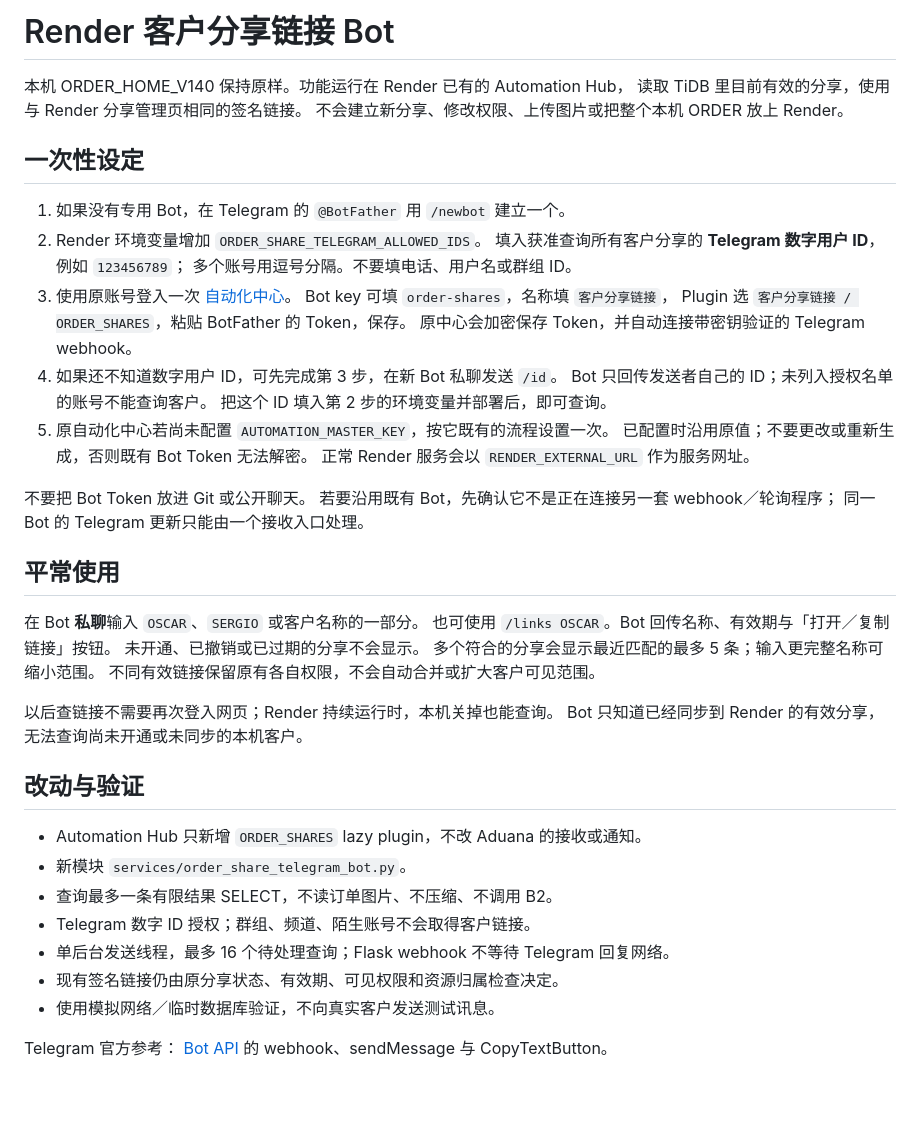
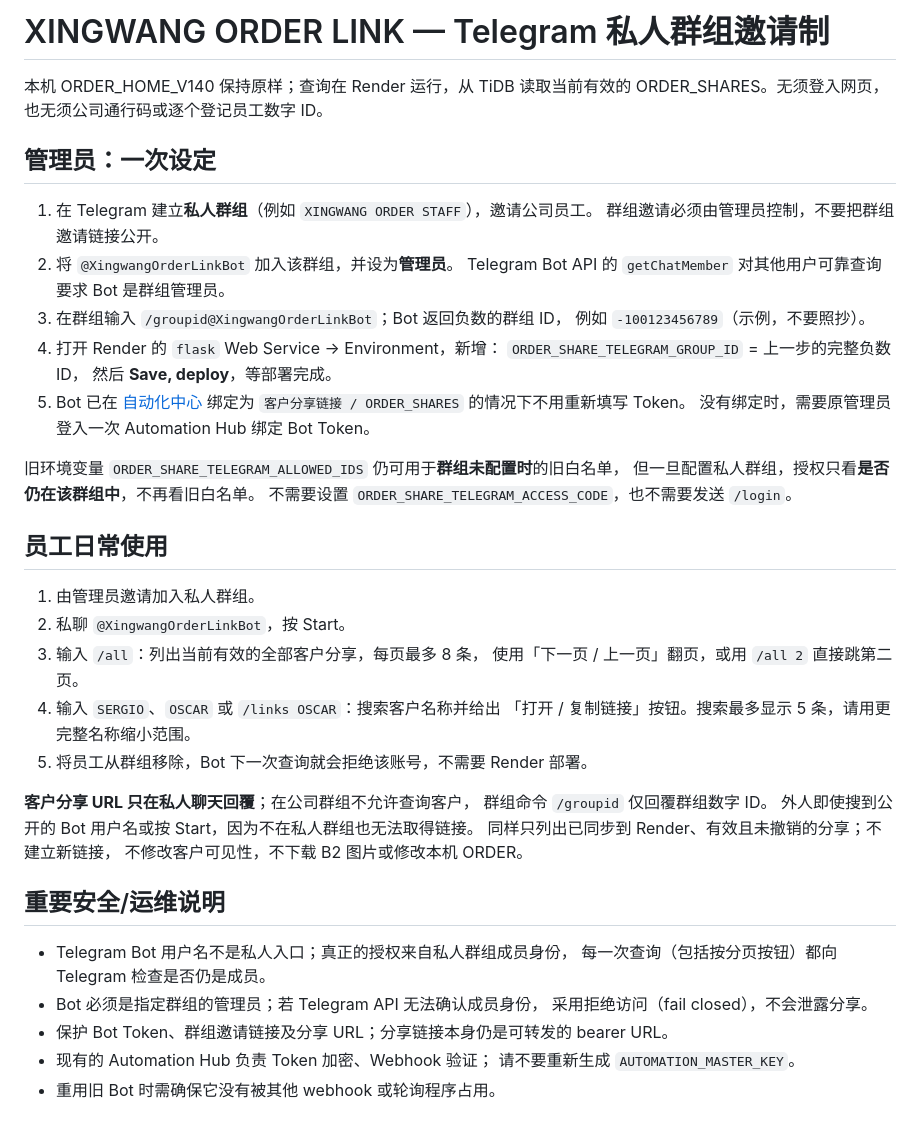
Before and after one commit to geminifoto0004-collab/flask, a Markdown page: docs/ORDER_SHARE_TELEGRAM.md, the part around the change. Drawn GitHub-style; blank space fills up the shorter version.

Commit message:
Document invitation-only ORDER bot with private Telegram group access

```diff
--- a/docs/ORDER_SHARE_TELEGRAM.md
+++ b/docs/ORDER_SHARE_TELEGRAM.md
@@ -1,50 +1,50 @@
-# Render 客户分享链接 Bot
+# XINGWANG ORDER LINK — Telegram 私人群组邀请制
 
-本机 ORDER_HOME_V140 保持原样。功能运行在 Render 已有的 Automation Hub，
-读取 TiDB 里目前有效的分享，使用与 Render 分享管理页相同的签名链接。
-不会建立新分享、修改权限、上传图片或把整个本机 ORDER 放上 Render。
+本机 ORDER_HOME_V140 保持原样；查询在 Render 运行，从 TiDB 读取当前有效的
+ORDER_SHARES。无须登入网页，也无须公司通行码或逐个登记员工数字 ID。
 
-## 一次性设定
+## 管理员：一次设定
 
-1. 如果没有专用 Bot，在 Telegram 的 `@BotFather` 用 `/newbot` 建立一个。
-2. Render 环境变量增加 `ORDER_SHARE_TELEGRAM_ALLOWED_IDS`。
-   填入获准查询所有客户分享的 **Telegram 数字用户 ID**，例如 `123456789`；
-   多个账号用逗号分隔。不要填电话、用户名或群组 ID。
-3. 使用原账号登入一次 [自动化中心](https://flask-393d.onrender.com/admin/automation)。
-   Bot key 可填 `order-shares`，名称填 `客户分享链接`，
-   Plugin 选 `客户分享链接 / ORDER_SHARES`，粘贴 BotFather 的 Token，保存。
-   原中心会加密保存 Token，并自动连接带密钥验证的 Telegram webhook。
-4. 如果还不知道数字用户 ID，可先完成第 3 步，在新 Bot 私聊发送 `/id`。
-   Bot 只回传发送者自己的 ID；未列入授权名单的账号不能查询客户。
-   把这个 ID 填入第 2 步的环境变量并部署后，即可查询。
-5. 原自动化中心若尚未配置 `AUTOMATION_MASTER_KEY`，按它既有的流程设置一次。
-   已配置时沿用原值；不要更改或重新生成，否则既有 Bot Token 无法解密。
-   正常 Render 服务会以 `RENDER_EXTERNAL_URL` 作为服务网址。
+1. 在 Telegram 建立**私人群组**（例如 `XINGWANG ORDER STAFF`），邀请公司员工。
+   群组邀请必须由管理员控制，不要把群组邀请链接公开。
+2. 将 `@XingwangOrderLinkBot` 加入该群组，并设为**管理员**。
+   Telegram Bot API 的 `getChatMember` 对其他用户可靠查询要求 Bot 是群组管理员。
+3. 在群组输入 `/groupid@XingwangOrderLinkBot`；Bot 返回负数的群组 ID，
+   例如 `-100123456789`（示例，不要照抄）。
+4. 打开 Render 的 `flask` Web Service → Environment，新增：
+   `ORDER_SHARE_TELEGRAM_GROUP_ID` = 上一步的完整负数 ID，
+   然后 **Save, deploy**，等部署完成。
+5. Bot 已在 [自动化中心](https://flask-393d.onrender.com/admin/automation)
+   绑定为 `客户分享链接 / ORDER_SHARES` 的情况下不用重新填写 Token。
+   没有绑定时，需要原管理员登入一次 Automation Hub 绑定 Bot Token。
 
-不要把 Bot Token 放进 Git 或公开聊天。
-若要沿用既有 Bot，先确认它不是正在连接另一套 webhook／轮询程序；
-同一 Bot 的 Telegram 更新只能由一个接收入口处理。
+旧环境变量 `ORDER_SHARE_TELEGRAM_ALLOWED_IDS` 仍可用于**群组未配置时**的旧白名单，
+但一旦配置私人群组，授权只看**是否仍在该群组中**，不再看旧白名单。
+不需要设置 `ORDER_SHARE_TELEGRAM_ACCESS_CODE`，也不需要发送 `/login`。
 
-## 平常使用
+## 员工日常使用
 
-在 Bot **私聊**输入 `OSCAR`、`SERGIO` 或客户名称的一部分。
-也可使用 `/links OSCAR`。Bot 回传名称、有效期与「打开／复制链接」按钮。
-未开通、已撤销或已过期的分享不会显示。
-多个符合的分享会显示最近匹配的最多 5 条；输入更完整名称可缩小范围。
-不同有效链接保留原有各自权限，不会自动合并或扩大客户可见范围。
+1. 由管理员邀请加入私人群组。
+2. 私聊 `@XingwangOrderLinkBot`，按 Start。
+3. 输入 `/all`：列出当前有效的全部客户分享，每页最多 8 条，
+   使用「下一页 / 上一页」翻页，或用 `/all 2` 直接跳第二页。
+4. 输入 `SERGIO`、`OSCAR` 或 `/links OSCAR`：搜索客户名称并给出
+   「打开 / 复制链接」按钮。搜索最多显示 5 条，请用更完整名称缩小范围。
+5. 将员工从群组移除，Bot 下一次查询就会拒绝该账号，不需要 Render 部署。
 
-以后查链接不需要再次登入网页；Render 持续运行时，本机关掉也能查询。
-Bot 只知道已经同步到 Render 的有效分享，无法查询尚未开通或未同步的本机客户。
+**客户分享 URL 只在私人聊天回覆**；在公司群组不允许查询客户，
+群组命令 `/groupid` 仅回覆群组数字 ID。
+外人即使搜到公开的 Bot 用户名或按 Start，因为不在私人群组也无法取得链接。
+同样只列出已同步到 Render、有效且未撤销的分享；不建立新链接，
+不修改客户可见性，不下载 B2 图片或修改本机 ORDER。
 
-## 改动与验证
+## 重要安全/运维说明
 
-- Automation Hub 只新增 `ORDER_SHARES` lazy plugin，不改 Aduana 的接收或通知。
-- 新模块 `services/order_share_telegram_bot.py`。
-- 查询最多一条有限结果 SELECT，不读订单图片、不压缩、不调用 B2。
-- Telegram 数字 ID 授权；群组、频道、陌生账号不会取得客户链接。
-- 单后台发送线程，最多 16 个待处理查询；Flask webhook 不等待 Telegram 回复网络。
-- 现有签名链接仍由原分享状态、有效期、可见权限和资源归属检查决定。
-- 使用模拟网络／临时数据库验证，不向真实客户发送测试讯息。
-
-Telegram 官方参考：
-[Bot API](https://core.telegram.org/bots/api) 的 webhook、sendMessage 与 CopyTextButton。
+- Telegram Bot 用户名不是私人入口；真正的授权来自私人群组成员身份，
+  每一次查询（包括按分页按钮）都向 Telegram 检查是否仍是成员。
+- Bot 必须是指定群组的管理员；若 Telegram API 无法确认成员身份，
+  采用拒绝访问（fail closed），不会泄露分享。
+- 保护 Bot Token、群组邀请链接及分享 URL；分享链接本身仍是可转发的 bearer URL。
+- 现有的 Automation Hub 负责 Token 加密、Webhook 验证；
+  请不要重新生成 `AUTOMATION_MASTER_KEY`。
+- 重用旧 Bot 时需确保它没有被其他 webhook 或轮询程序占用。
```
